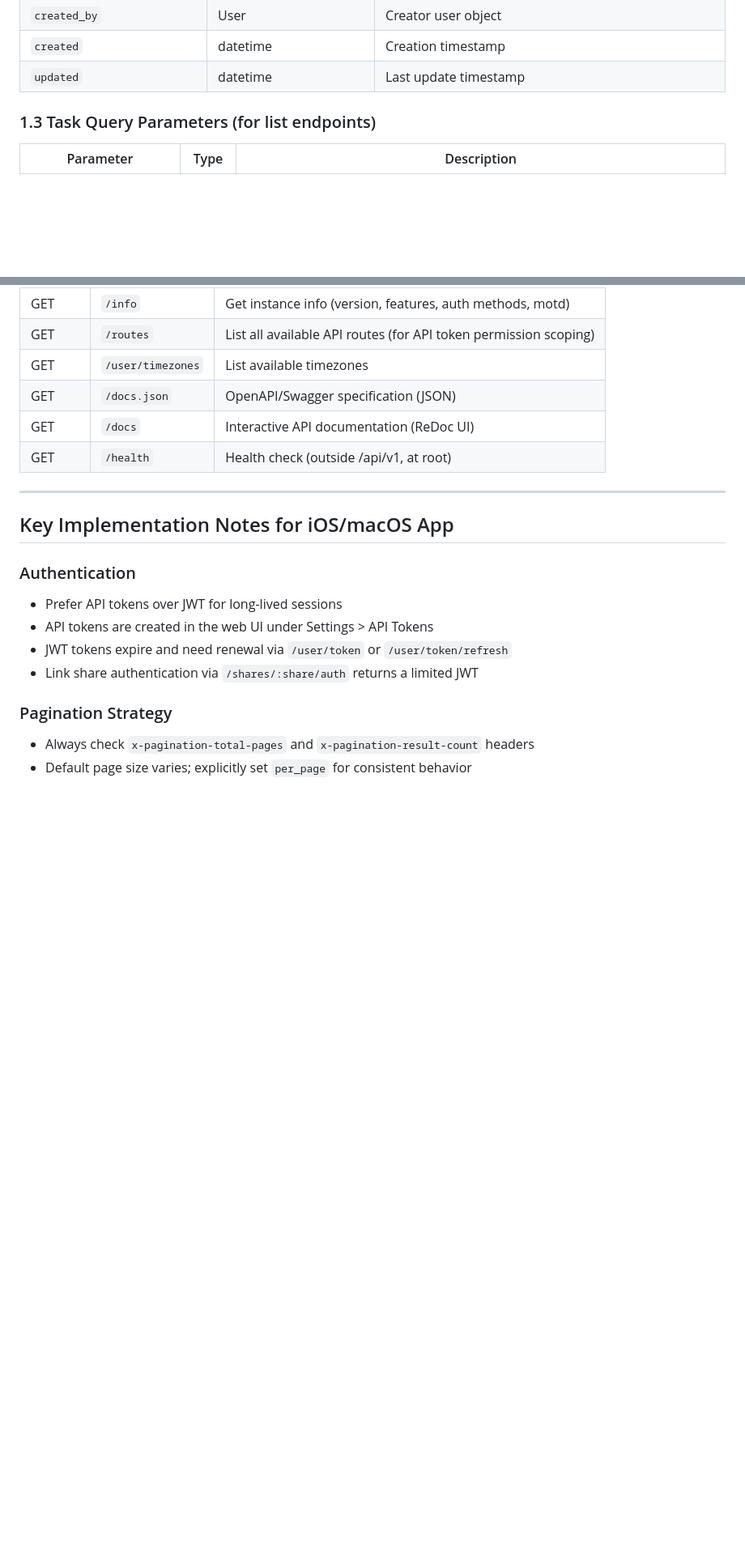
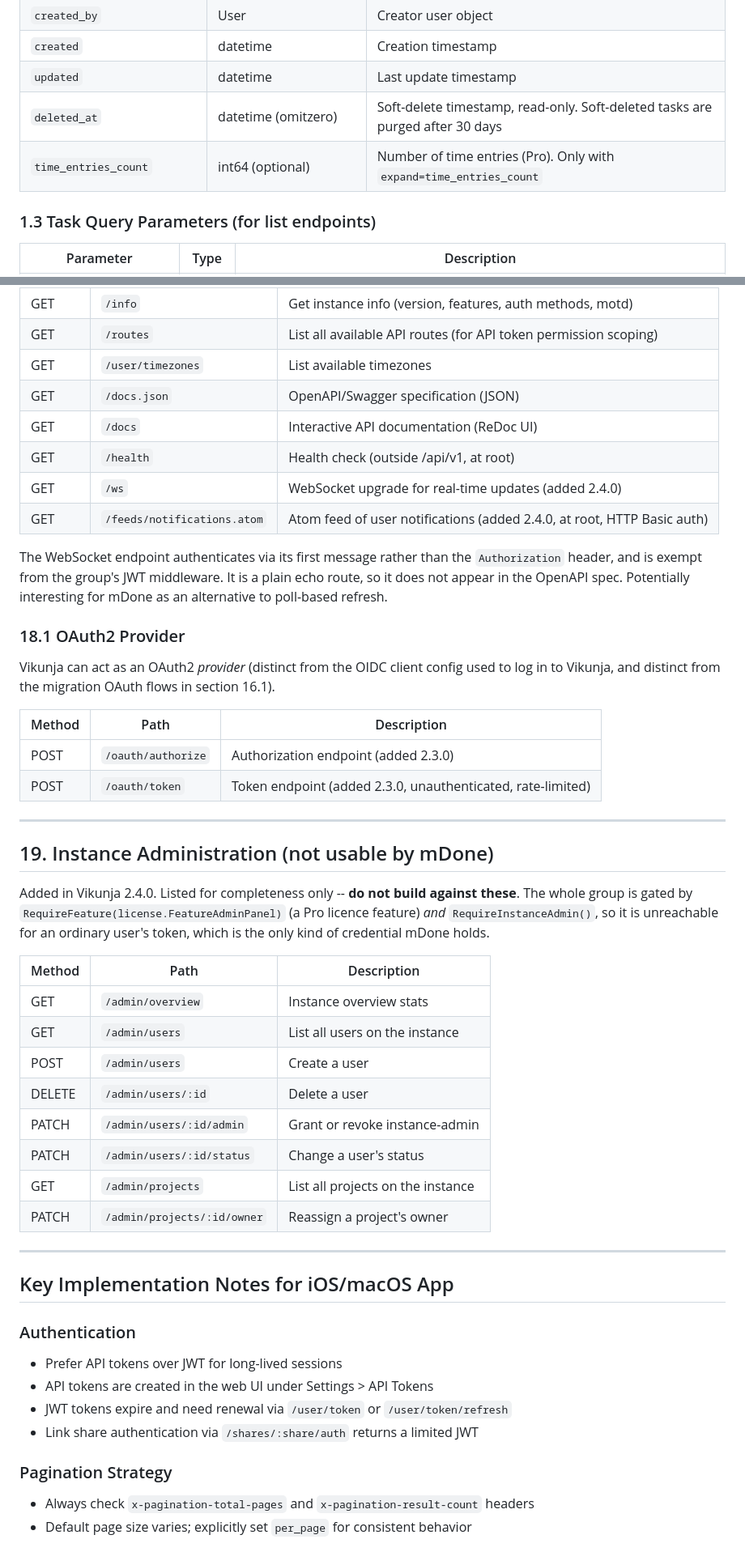
Before and after one commit to marco308/mdone, a Markdown page: docs/vikunja-api-inventory.md, 2 parts joined by grey strips. Shown at 81% size. Rendered like a GitHub page; blank space fills up the shorter version.

```diff
--- a/docs/vikunja-api-inventory.md
+++ b/docs/vikunja-api-inventory.md
@@ -64,6 +96,8 @@ All JSON field names (snake_case):
 | `created_by` | User | Creator user object |
 | `created` | datetime | Creation timestamp |
 | `updated` | datetime | Last update timestamp |
+| `deleted_at` | datetime (omitzero) | Soft-delete timestamp, read-only. Soft-deleted tasks are purged after 30 days |
+| `time_entries_count` | int64 (optional) | Number of time entries (Pro). Only with `expand=time_entries_count` |
 
 ### 1.3 Task Query Parameters (for list endpoints)
 
@@ -849,6 +912,42 @@ Reaction body: `{"value": "emoji_string"}` -- the emoji character or shortcode.
 | GET | `/docs.json` | OpenAPI/Swagger specification (JSON) |
 | GET | `/docs` | Interactive API documentation (ReDoc UI) |
 | GET | `/health` | Health check (outside /api/v1, at root) |
+| GET | `/ws` | WebSocket upgrade for real-time updates (added 2.4.0) |
+| GET | `/feeds/notifications.atom` | Atom feed of user notifications (added 2.4.0, at root, HTTP Basic auth) |
+
+The WebSocket endpoint authenticates via its first message rather than the `Authorization` header, and
+is exempt from the group's JWT middleware. It is a plain echo route, so it does not appear in the
+OpenAPI spec. Potentially interesting for mDone as an alternative to poll-based refresh.
+
+### 18.1 OAuth2 Provider
+
+Vikunja can act as an OAuth2 *provider* (distinct from the OIDC client config used to log in to
+Vikunja, and distinct from the migration OAuth flows in section 16.1).
+
+| Method | Path | Description |
+|--------|------|-------------|
+| POST | `/oauth/authorize` | Authorization endpoint (added 2.3.0) |
+| POST | `/oauth/token` | Token endpoint (added 2.3.0, unauthenticated, rate-limited) |
+
+---
+
+## 19. Instance Administration (not usable by mDone)
+
+Added in Vikunja 2.4.0. Listed for completeness only -- **do not build against these**. The whole
+group is gated by `RequireFeature(license.FeatureAdminPanel)` (a Pro licence feature) *and*
+`RequireInstanceAdmin()`, so it is unreachable for an ordinary user's token, which is the only kind
+of credential mDone holds.
+
+| Method | Path | Description |
+|--------|------|-------------|
+| GET | `/admin/overview` | Instance overview stats |
+| GET | `/admin/users` | List all users on the instance |
+| POST | `/admin/users` | Create a user |
+| DELETE | `/admin/users/:id` | Delete a user |
+| PATCH | `/admin/users/:id/admin` | Grant or revoke instance-admin |
+| PATCH | `/admin/users/:id/status` | Change a user's status |
+| GET | `/admin/projects` | List all projects on the instance |
+| PATCH | `/admin/projects/:id/owner` | Reassign a project's owner |
 
 ---
 
```
Also changed, not shown: other parts of docs/vikunja-api-inventory.md (+68 -7 lines), CLAUDE.md (+1 -1 lines).
